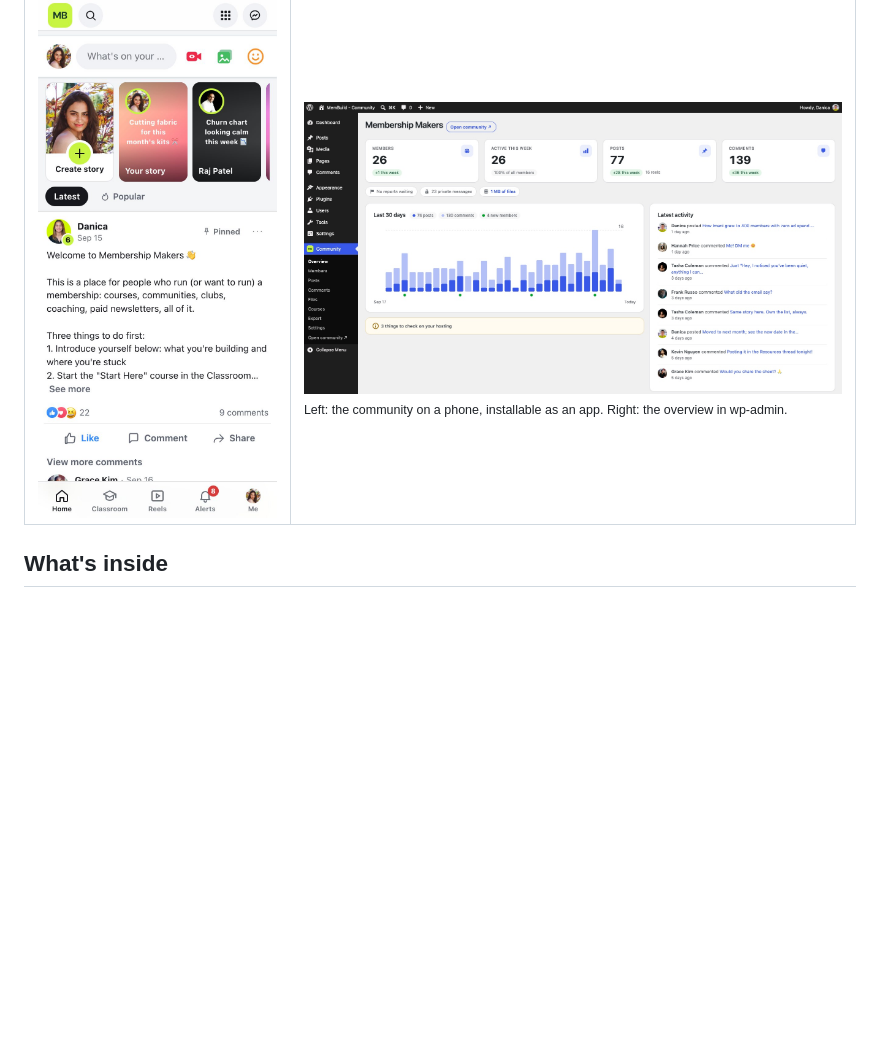
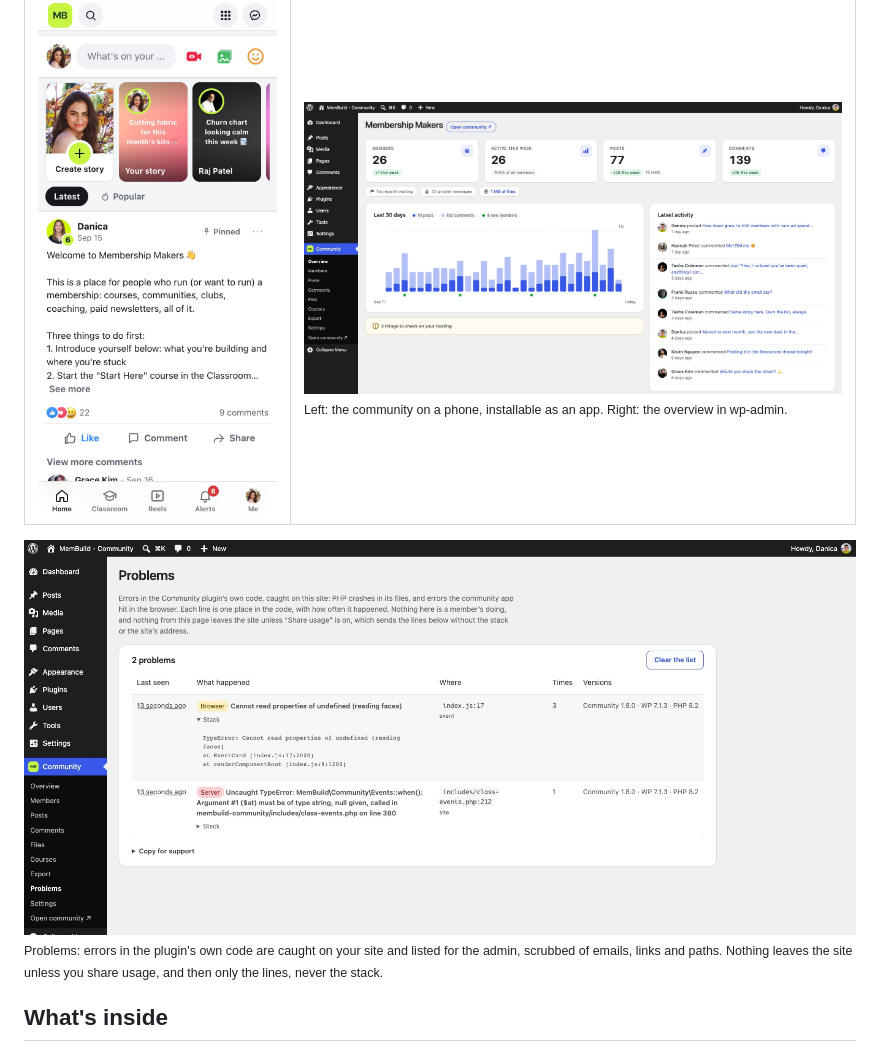
Before and after one commit to danicalouwe/membuild-community, a Markdown page: README.md, the part around the change. Rendered like a GitHub page; pictures changed too: docs/screenshots/problems.jpg (added); blank space fills up the shorter version.

Commit message:
README: the Problems page

```diff
--- a/README.md
+++ b/README.md
@@ -34,6 +34,9 @@ A free community for WordPress, as simple as Skool and as familiar as Facebook.
     <td valign="top"><img src="docs/screenshots/admin.jpg" alt="The Community overview in wp-admin: members, activity and the last 30 days"><br><sub>Left: the community on a phone, installable as an app. Right: the overview in wp-admin.</sub></td>
   </tr>
 </table>
+
+<img src="docs/screenshots/problems.jpg" alt="Community → Problems in wp-admin: errors caught in the plugin's own code, one row per place in the code, with the stack and a copy-for-support box">
+<sub>Problems: errors in the plugin's own code are caught on your site and listed for the admin, scrubbed of emails, links and paths. Nothing leaves the site unless you share usage, and then only the lines, never the stack.</sub>
 
 ## What's inside
 
```
